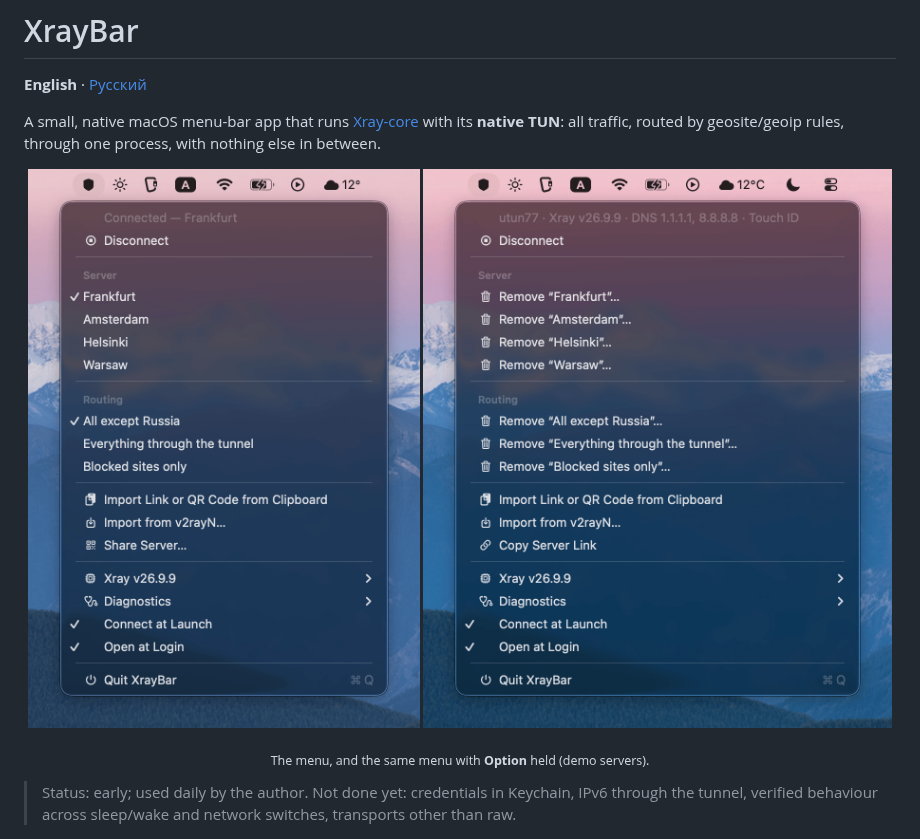
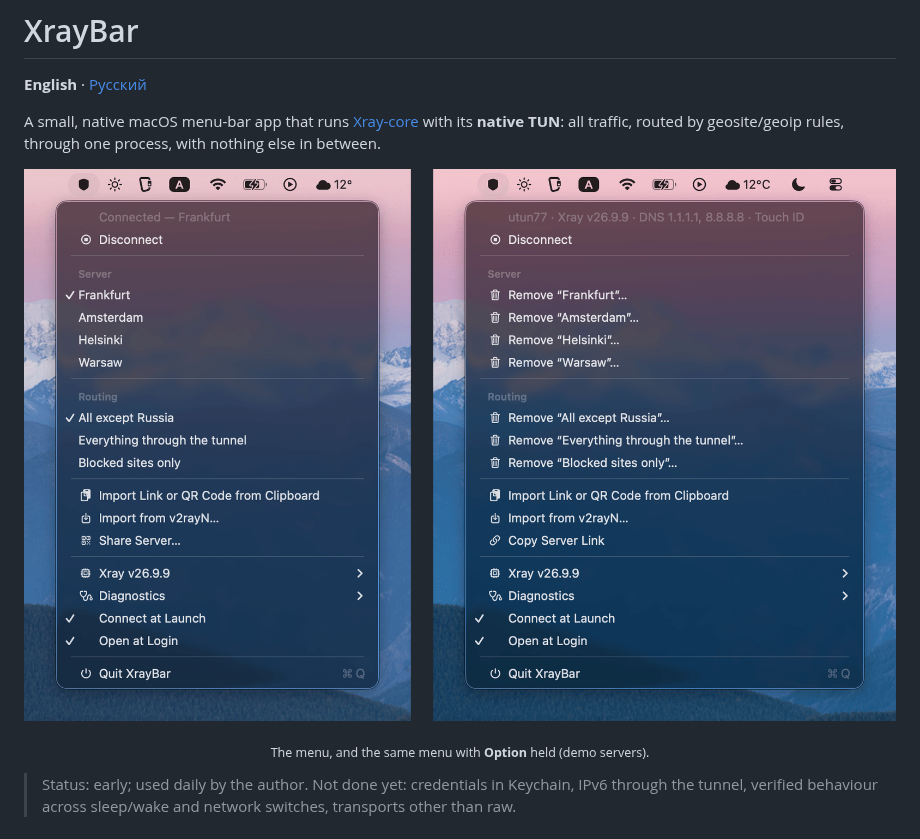
Before and after one commit to heaprip/xraybar, a Markdown page: README.md, the part around the change. Rendered like a GitHub page; pictures changed too: docs/images/menu-option.png (deleted), docs/images/menu.png (deleted), docs/images/menus.png (added).

```diff
--- a/README.md
+++ b/README.md
@@ -7,8 +7,7 @@ with its **native TUN**: all traffic, routed by geosite/geoip rules, through one
 with nothing else in between.
 
 <p align="center">
-  <img src="docs/images/menu.png" width="413" alt="XrayBar menu: connected, server and routing choices">
-  <img src="docs/images/menu-option.png" width="494" alt="The same menu with Option held: technical details and Remove items">
+  <img src="docs/images/menus.png" width="931" alt="XrayBar menu, and the same menu with Option held: technical details and Remove items">
 </p>
 <p align="center"><sub>The menu, and the same menu with <b>Option</b> held (demo servers).</sub></p>
 
```
Also changed, not shown: README.ru.md (+1 -2 lines).
